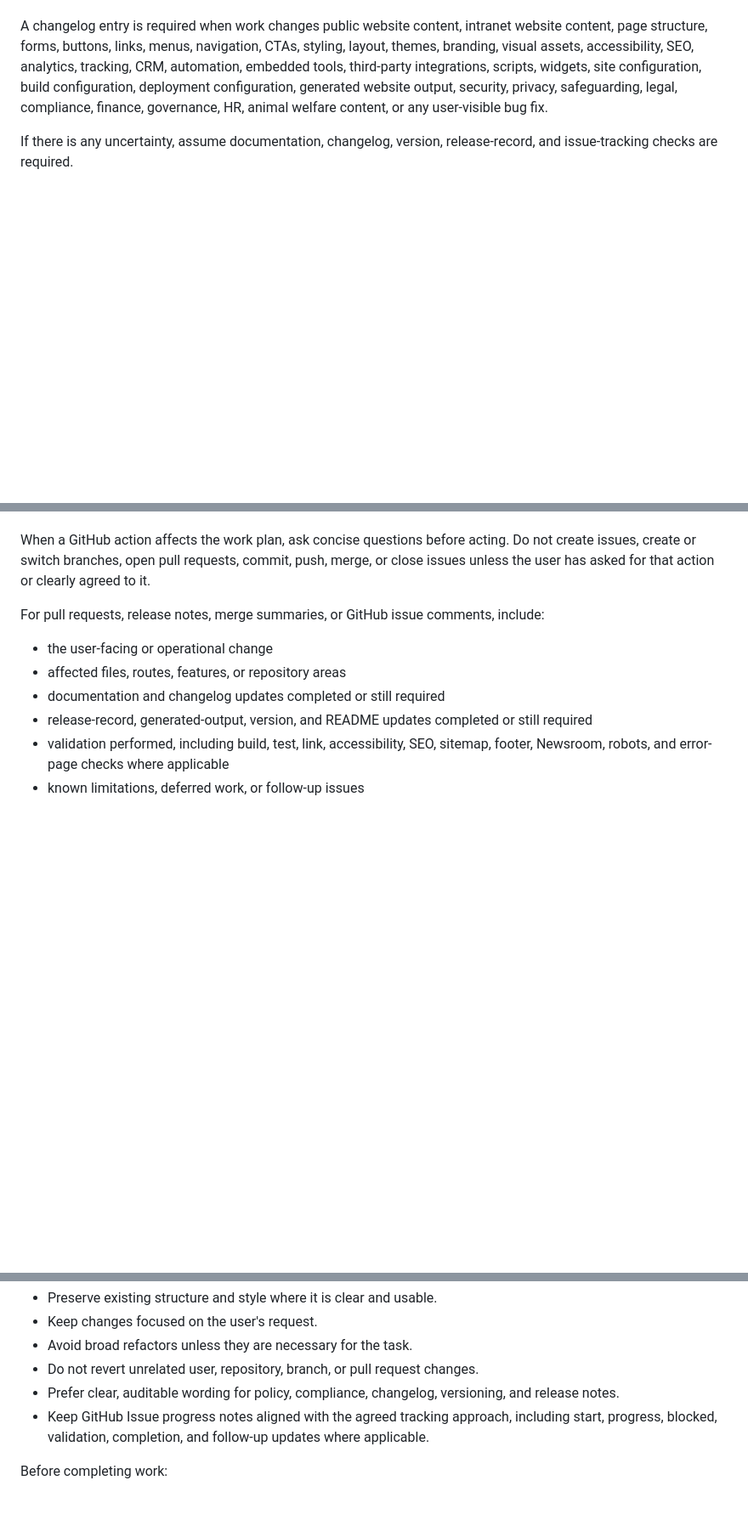
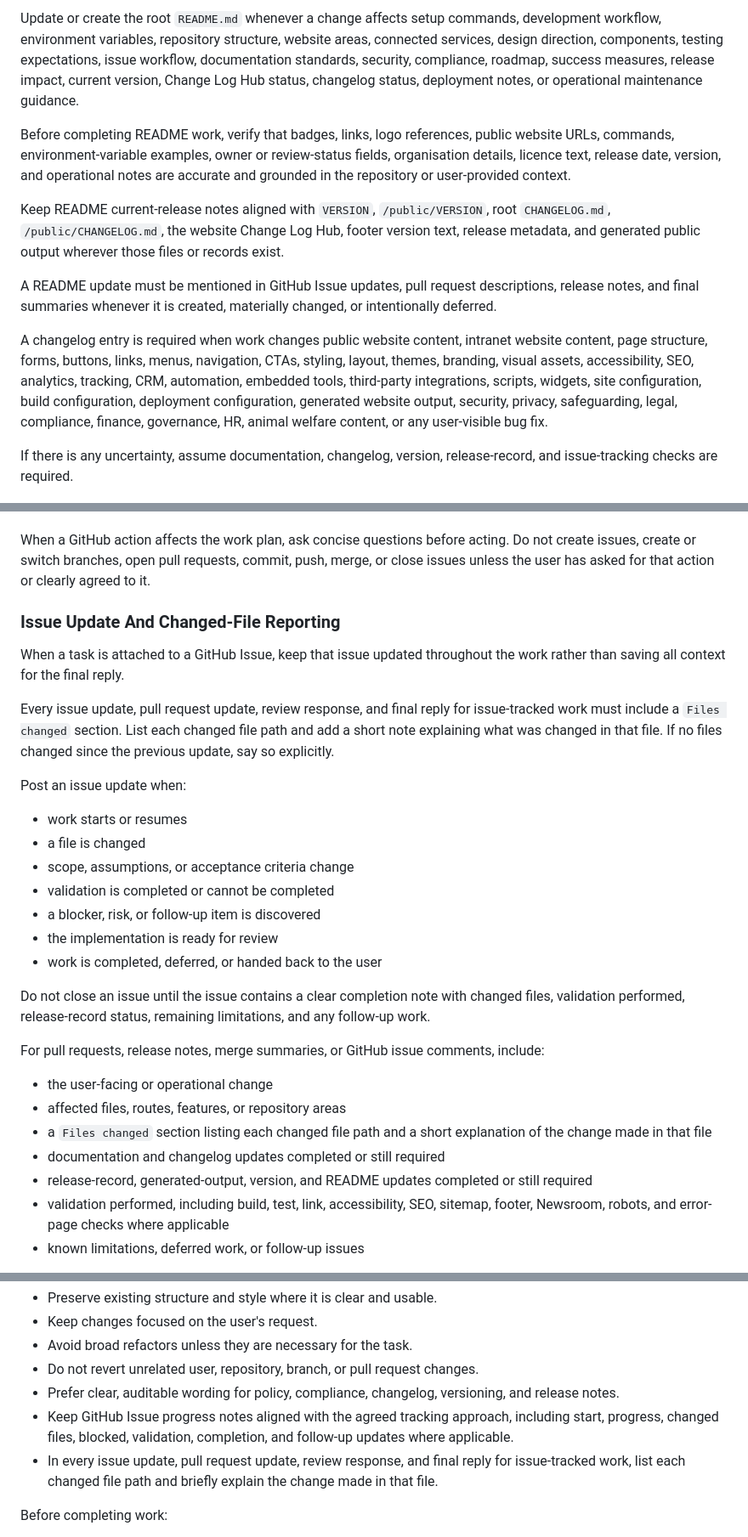
Before and after one commit to APESCIC/www.apesshelter.org.uk, a Markdown page: AGENTS.md, 3 parts joined by grey strips. Shown at 85% size. Rendered like a GitHub page; blank space fills up the shorter version.

```diff
--- a/AGENTS.md
+++ b/AGENTS.md
@@ -81,3 +124,10 @@ Before completing repository work, always check whether the following are requir
+Update or create the root `README.md` whenever a change affects setup commands, development workflow, environment variables, repository structure, website areas, connected services, design direction, components, testing expectations, issue workflow, documentation standards, security, compliance, roadmap, success measures, release impact, current version, Change Log Hub status, changelog status, deployment notes, or operational maintenance guidance.
+
+Before completing README work, verify that badges, links, logo references, public website URLs, commands, environment-variable examples, owner or review-status fields, organisation details, licence text, release date, version, and operational notes are accurate and grounded in the repository or user-provided context.
+
+Keep README current-release notes aligned with `VERSION`, `/public/VERSION`, root `CHANGELOG.md`, `/public/CHANGELOG.md`, the website Change Log Hub, footer version text, release metadata, and generated public output wherever those files or records exist.
+
+A README update must be mentioned in GitHub Issue updates, pull request descriptions, release notes, and final summaries whenever it is created, materially changed, or intentionally deferred.
 
 A changelog entry is required when work changes public website content, intranet website content, page structure, forms, buttons, links, menus, navigation, CTAs, styling, layout, themes, branding, visual assets, accessibility, SEO, analytics, tracking, CRM, automation, embedded tools, third-party integrations, scripts, widgets, site configuration, build configuration, deployment configuration, generated website output, security, privacy, safeguarding, legal, compliance, finance, governance, HR, animal welfare content, or any user-visible bug fix.
 
@@ -145,10 +195,29 @@ Use this order for GitHub repository tasks unless the user gives a different wor
 
 When a GitHub action affects the work plan, ask concise questions before acting. Do not create issues, create or switch branches, open pull requests, commit, push, merge, or close issues unless the user has asked for that action or clearly agreed to it.
 
+### Issue Update And Changed-File Reporting
+
+When a task is attached to a GitHub Issue, keep that issue updated throughout the work rather than saving all context for the final reply.
+
+Every issue update, pull request update, review response, and final reply for issue-tracked work must include a `Files changed` section. List each changed file path and add a short note explaining what was changed in that file. If no files changed since the previous update, say so explicitly.
+
+Post an issue update when:
+
+- work starts or resumes
+- a file is changed
+- scope, assumptions, or acceptance criteria change
+- validation is completed or cannot be completed
+- a blocker, risk, or follow-up item is discovered
+- the implementation is ready for review
+- work is completed, deferred, or handed back to the user
+
+Do not close an issue until the issue contains a clear completion note with changed files, validation performed, release-record status, remaining limitations, and any follow-up work.
+
 For pull requests, release notes, merge summaries, or GitHub issue comments, include:
 
 - the user-facing or operational change
 - affected files, routes, features, or repository areas
+- a `Files changed` section listing each changed file path and a short explanation of the change made in that file
 - documentation and changelog updates completed or still required
 - release-record, generated-output, version, and README updates completed or still required
 - validation performed, including build, test, link, accessibility, SEO, sitemap, footer, Newsroom, robots, and error-page checks where applicable
@@ -340,7 +409,8 @@ When editing or preparing a GitHub update:
 - Avoid broad refactors unless they are necessary for the task.
 - Do not revert unrelated user, repository, branch, or pull request changes.
 - Prefer clear, auditable wording for policy, compliance, changelog, versioning, and release notes.
-- Keep GitHub Issue progress notes aligned with the agreed tracking approach, including start, progress, blocked, validation, completion, and follow-up updates where applicable.
+- Keep GitHub Issue progress notes aligned with the agreed tracking approach, including start, progress, changed files, blocked, validation, completion, and follow-up updates where applicable.
+- In every issue update, pull request update, review response, and final reply for issue-tracked work, list each changed file path and briefly explain the change made in that file.
 
 Before completing work:
 
```
Also changed, not shown: other parts of AGENTS.md (+46 -2 lines).
